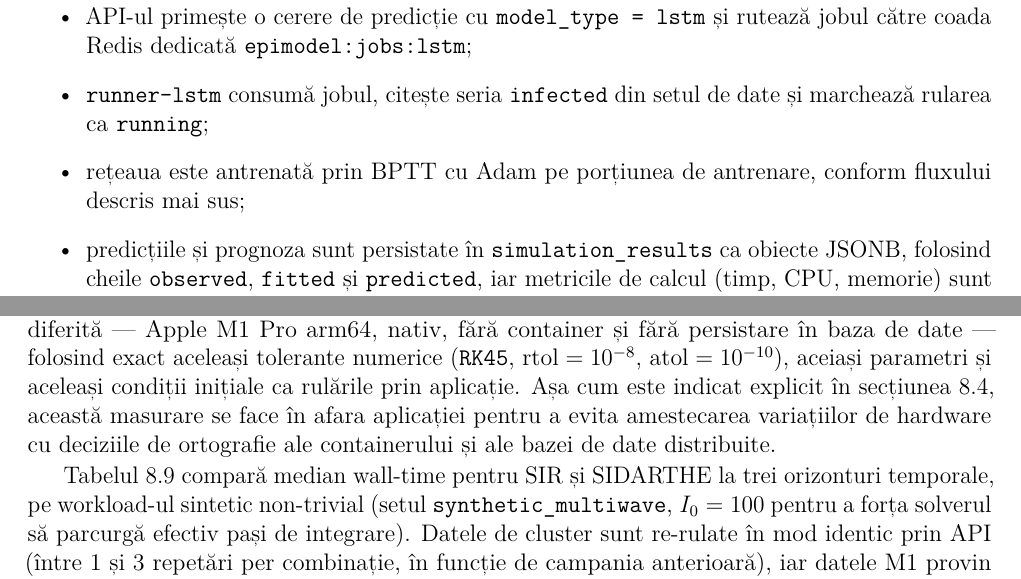
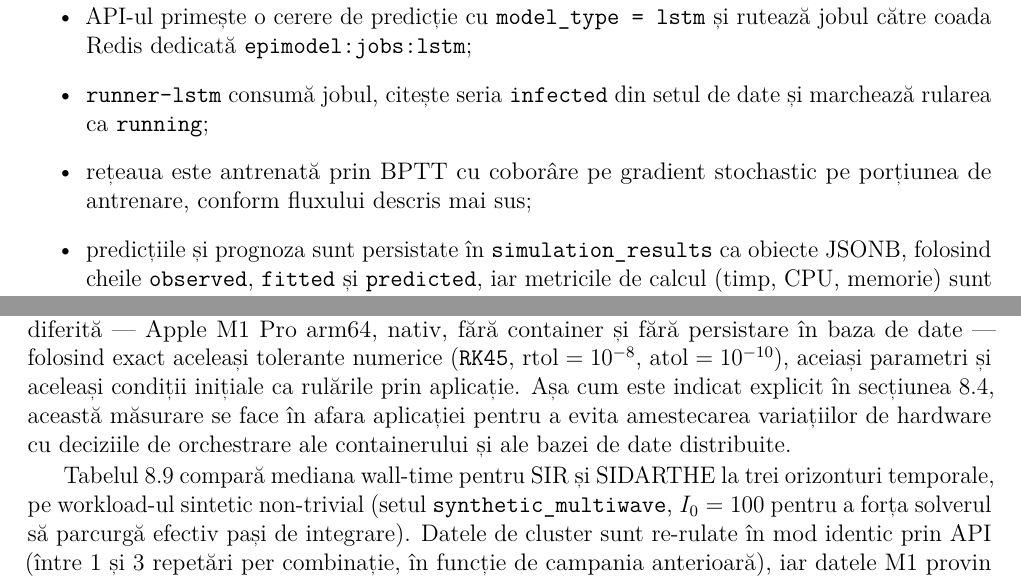
Before and after one commit to MasterProgramerCPU/Teza_Disertatie, a LaTeX thesis (docs/main.tex, which reads docs/chapters/06_predictie_lstm.tex, docs/chapters/08_evaluare_performanta.tex): two parts of pages 66 and 86 of 153, joined at a grey line, cut so that both start at the same text. The pictures show the PDF file docs/main.pdf that the author committed with the source.

Commit message:
Teza: proofreading integral capitole 2/3/6/8/9
Citire completa pentru typo/gramatica/structura/diacritice:
- Cap.2: 3 typo (Valorea->Valoarea, truncherea->trunchierea, limiteaza->limiteaza cu diacritic)
- Cap.3: infezabila -> nefezabila
- Cap.6: optimizator BPTT aliniat la sectiunea 6.5 (coborare pe gradient
  stochastic, nu Adam - se contraziceau); diacritic saptamanala
- Cap.8: ortografie -> orchestrare (cuvant gresit semantic), diacritice
  (masurare, impliciti), median -> mediana
- Cap.9: adaugata sectiunea lipsa "Frontend principal Vue.js" (blocul era
  orfan, doar cu label, sub subsectiunea editorului); diacritic operationali

main.pdf 153 pagini, build curat (0 overfull, 0 referinte nerezolvate)

```diff
--- a/docs/chapters/06_predictie_lstm.tex
+++ b/docs/chapters/06_predictie_lstm.tex
@@ -303,8 +303,8 @@ capitolul~\ref{ch:implementare}:
     și rutează jobul către coada Redis dedicată \texttt{epimodel:jobs:lstm};
     \item \texttt{runner-lstm} consumă jobul, citește seria \texttt{infected}
     din setul de date și marchează rularea ca \texttt{running};
-    \item rețeaua este antrenată prin BPTT cu Adam pe porțiunea de
-    antrenare, conform fluxului descris mai sus;
+    \item rețeaua este antrenată prin BPTT cu coborâre pe gradient stochastic
+    pe porțiunea de antrenare, conform fluxului descris mai sus;
     \item predicțiile și prognoza sunt persistate în \texttt{simulation\_results}
     ca obiecte JSONB, folosind cheile \texttt{observed}, \texttt{fitted} și
     \texttt{predicted}, iar metricile de calcul (timp, CPU, memorie) sunt scrise
--- a/docs/chapters/08_evaluare_performanta.tex
+++ b/docs/chapters/08_evaluare_performanta.tex
@@ -316,11 +316,11 @@ fără persistare în baza de date --- folosind exact aceleași tolerante numeri
 ($\texttt{RK45}$, $\mathrm{rtol}=10^{-8}$, $\mathrm{atol}=10^{-10}$), aceiași
 parametri și aceleași condiții inițiale ca rulările prin aplicație. Așa cum
 este indicat explicit în secțiunea~\ref{subsec:protocoale}, această
-masurare se face în afara aplicației pentru a evita amestecarea variațiilor
-de hardware cu deciziile de ortografie ale containerului și ale bazei de
+măsurare se face în afara aplicației pentru a evita amestecarea variațiilor
+de hardware cu deciziile de orchestrare ale containerului și ale bazei de
 date distribuite.
 
-Tabelul~\ref{tab:hardware_comparison} compară median wall-time pentru SIR și
+Tabelul~\ref{tab:hardware_comparison} compară mediana wall-time pentru SIR și
 SIDARTHE la trei orizonturi temporale, pe workload-ul sintetic non-trivial
 (setul \texttt{synthetic\_multiwave}, $I_0 = 100$ pentru a forța solverul să
 parcurgă efectiv pași de integrare). Datele de cluster sunt re-rulate în
```
Also changed, not shown: docs/chapters/02_epidemiologie_si_modelare.tex (+3 -3 lines), docs/chapters/03_tehnologii.tex (+1 -1 lines), docs/chapters/09_aplicatia_web.tex (+3 -1 lines), docs/main.pdf, docs/chapters/06_predictie_lstm.tex (2 more changed lines), docs/chapters/08_evaluare_performanta.tex (2 more changed lines), 5 other files.
